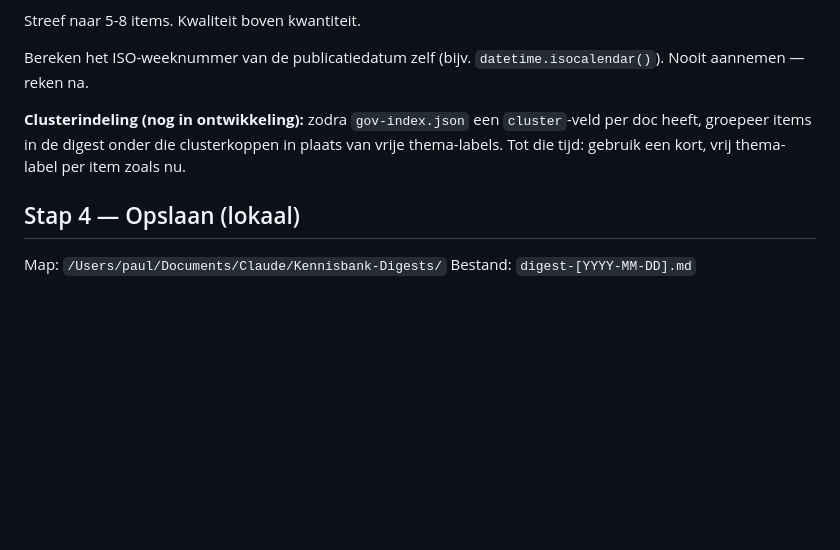
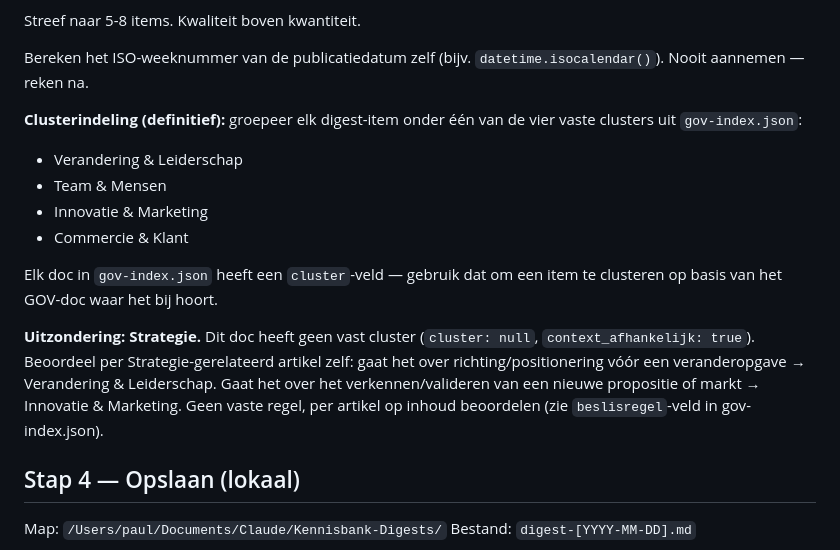
Before and after one commit to WillemsWorks/gov-library, a Markdown page: instructies/weekly-digest.md, the part around the change. Rendered like a GitHub page; blank space fills up the shorter version.

Commit message:
Definitieve clusterlogica toegevoegd aan instructie

```diff
--- a/instructies/weekly-digest.md
+++ b/instructies/weekly-digest.md
@@ -44,7 +44,15 @@ Streef naar 5-8 items. Kwaliteit boven kwantiteit.
 
 Bereken het ISO-weeknummer van de publicatiedatum zelf (bijv. `datetime.isocalendar()`). Nooit aannemen — reken na.
 
-**Clusterindeling (nog in ontwikkeling):** zodra `gov-index.json` een `cluster`-veld per doc heeft, groepeer items in de digest onder die clusterkoppen in plaats van vrije thema-labels. Tot die tijd: gebruik een kort, vrij thema-label per item zoals nu.
+**Clusterindeling (definitief):** groepeer elk digest-item onder één van de vier vaste clusters uit `gov-index.json`:
+- Verandering & Leiderschap
+- Team & Mensen
+- Innovatie & Marketing
+- Commercie & Klant
+
+Elk doc in `gov-index.json` heeft een `cluster`-veld — gebruik dat om een item te clusteren op basis van het GOV-doc waar het bij hoort.
+
+**Uitzondering: Strategie.** Dit doc heeft geen vast cluster (`cluster: null`, `context_afhankelijk: true`). Beoordeel per Strategie-gerelateerd artikel zelf: gaat het over richting/positionering vóór een veranderopgave → Verandering & Leiderschap. Gaat het over het verkennen/valideren van een nieuwe propositie of markt → Innovatie & Marketing. Geen vaste regel, per artikel op inhoud beoordelen (zie `beslisregel`-veld in gov-index.json).
 
 ## Stap 4 — Opslaan (lokaal)
 
```
